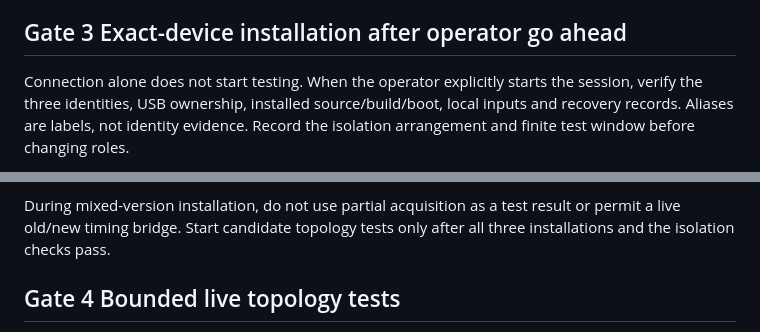
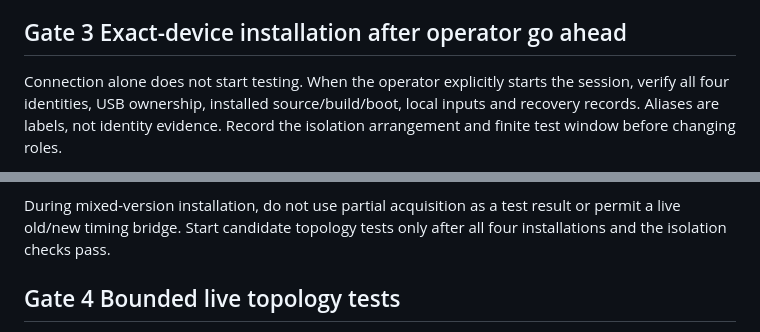
Before and after one commit to yantisj2/PToB, a Markdown page: docs/t096/time-zone-test-plan.md, 2 parts joined by grey strips. GitHub-like rendering.

```diff
--- a/docs/t096/time-zone-test-plan.md
+++ b/docs/t096/time-zone-test-plan.md
@@ -103,7 +104,7 @@ results and requires the corresponding checks again.
 ## Gate 3 Exact-device installation after operator go ahead
 
 Connection alone does not start testing. When the operator explicitly starts the
-session, verify the three identities, USB ownership, installed source/build/boot,
+session, verify all four identities, USB ownership, installed source/build/boot,
 local inputs and recovery records. Aliases are labels, not identity evidence.
 Record the isolation arrangement and finite test window before changing roles.
 
@@ -124,7 +125,7 @@ the installation sequence.
 
 During mixed-version installation, do not use partial acquisition as a test
 result or permit a live old/new timing bridge. Start candidate topology tests
-only after all three installations and the isolation checks pass.
+only after all four installations and the isolation checks pass.
 
 ## Gate 4 Bounded live topology tests
 
```
Also changed, not shown: other parts of docs/t096/time-zone-test-plan.md (+24 -12 lines).
